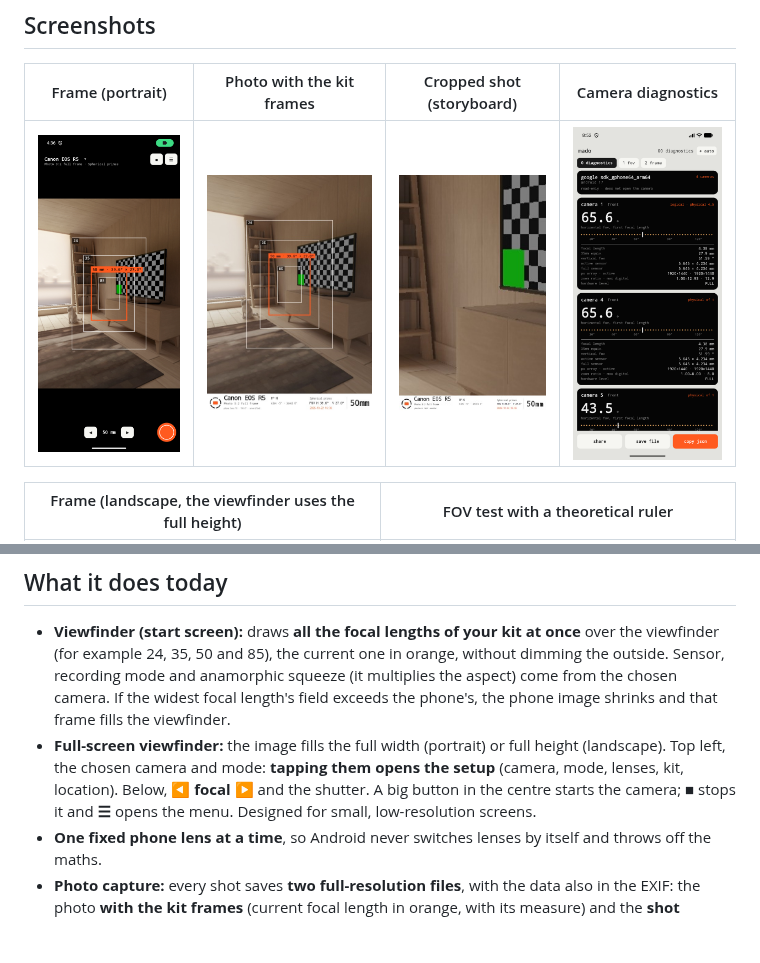
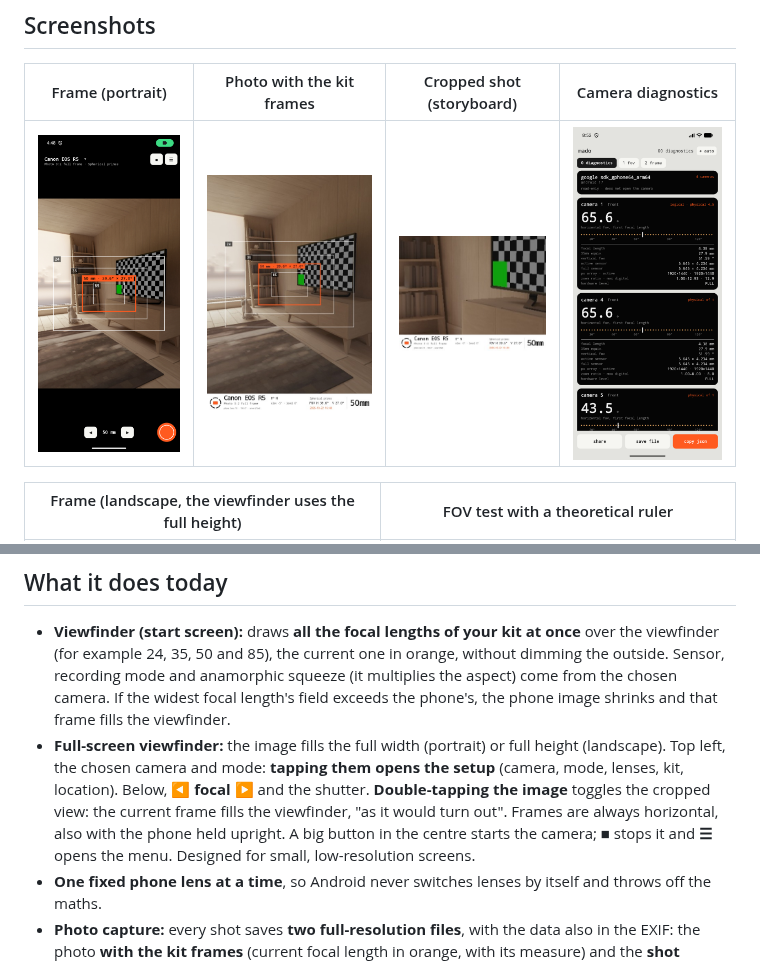
Before and after one commit to Ultramal13/mado, a Markdown page: README.en.md, 2 parts joined by grey strips. GitHub-like rendering; pictures changed too: docs/capturas/foto-con-encuadre.jpg, docs/capturas/marco-vertical.png, docs/capturas/plano-storyboard.jpg; blank space fills up the shorter version.

```diff
--- a/README.en.md
+++ b/README.en.md
@@ -33,7 +33,7 @@ Pick a camera, a recording mode and a focal length, and Mado draws on the viewfi
 ## What it does today
 
 - **Viewfinder (start screen):** draws **all the focal lengths of your kit at once** over the viewfinder (for example 24, 35, 50 and 85), the current one in orange, without dimming the outside. Sensor, recording mode and anamorphic squeeze (it multiplies the aspect) come from the chosen camera. If the widest focal length's field exceeds the phone's, the phone image shrinks and that frame fills the viewfinder.
-- **Full-screen viewfinder:** the image fills the full width (portrait) or full height (landscape). Top left, the chosen camera and mode: **tapping them opens the setup** (camera, mode, lenses, kit, location). Below, **◀ focal ▶** and the shutter. A big button in the centre starts the camera; **■** stops it and **☰** opens the menu. Designed for small, low-resolution screens.
+- **Full-screen viewfinder:** the image fills the full width (portrait) or full height (landscape). Top left, the chosen camera and mode: **tapping them opens the setup** (camera, mode, lenses, kit, location). Below, **◀ focal ▶** and the shutter. **Double-tapping the image** toggles the cropped view: the current frame fills the viewfinder, "as it would turn out". Frames are always horizontal, also with the phone held upright. A big button in the centre starts the camera; **■** stops it and **☰** opens the menu. Designed for small, low-resolution screens.
 - **One fixed phone lens at a time**, so Android never switches lenses by itself and throws off the maths.
 - **Photo capture:** every shot saves **two full-resolution files**, with the data also in the EXIF: the photo **with the kit frames** (current focal length in orange, with its measure) and the **shot cropped exactly to the frame**, ready for a storyboard. Both carry a white bar with the logo; on the left the **camera name in large type**, the recording mode and the phone lens; in the centre the **compass** (heading, elevation and level) and, if you turn it on, the **location**; on the right the lens set, the **FOV H/V** field of view (horizontal and vertical), the date and the **focal length in large type**. Location is optional, asks for permission and is read once when you shoot.
 - **Calibrate lenses** (☰ menu): measures each lens's real field against the calculated one and saves the readings.
```
Also changed, not shown: README.md (+1 -1 lines), 9 other files.
